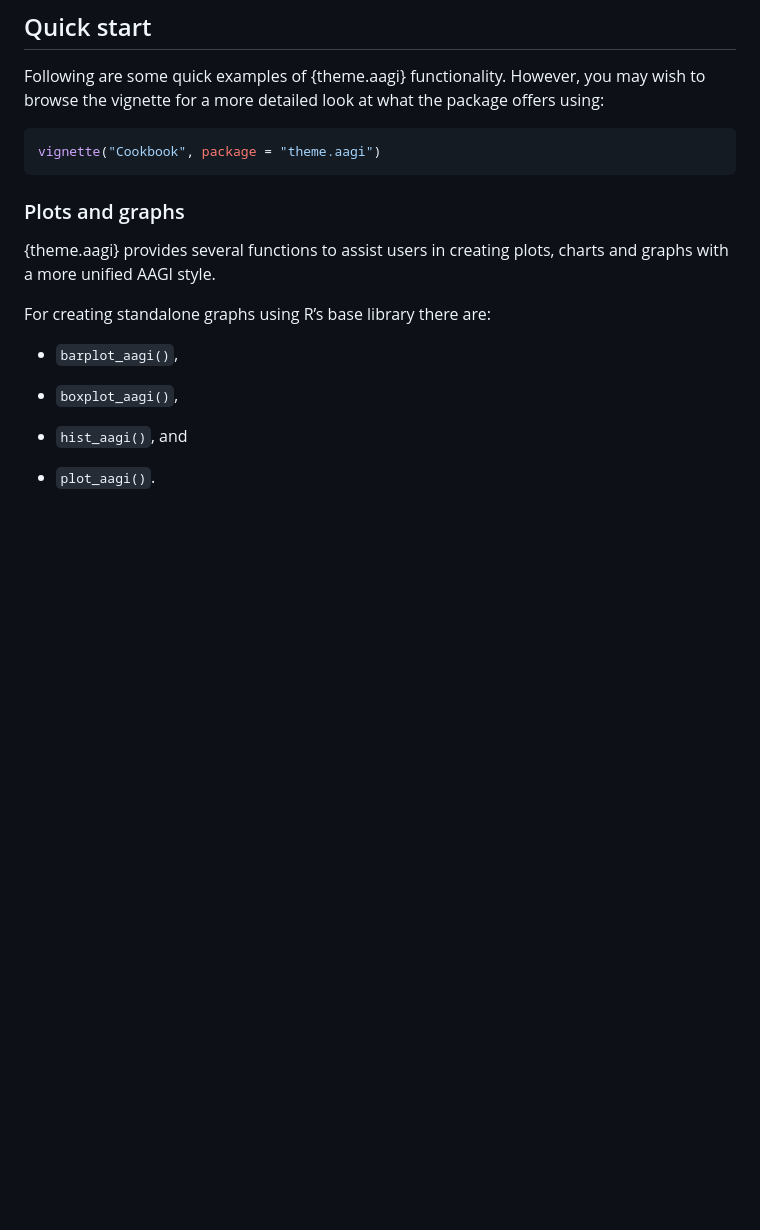
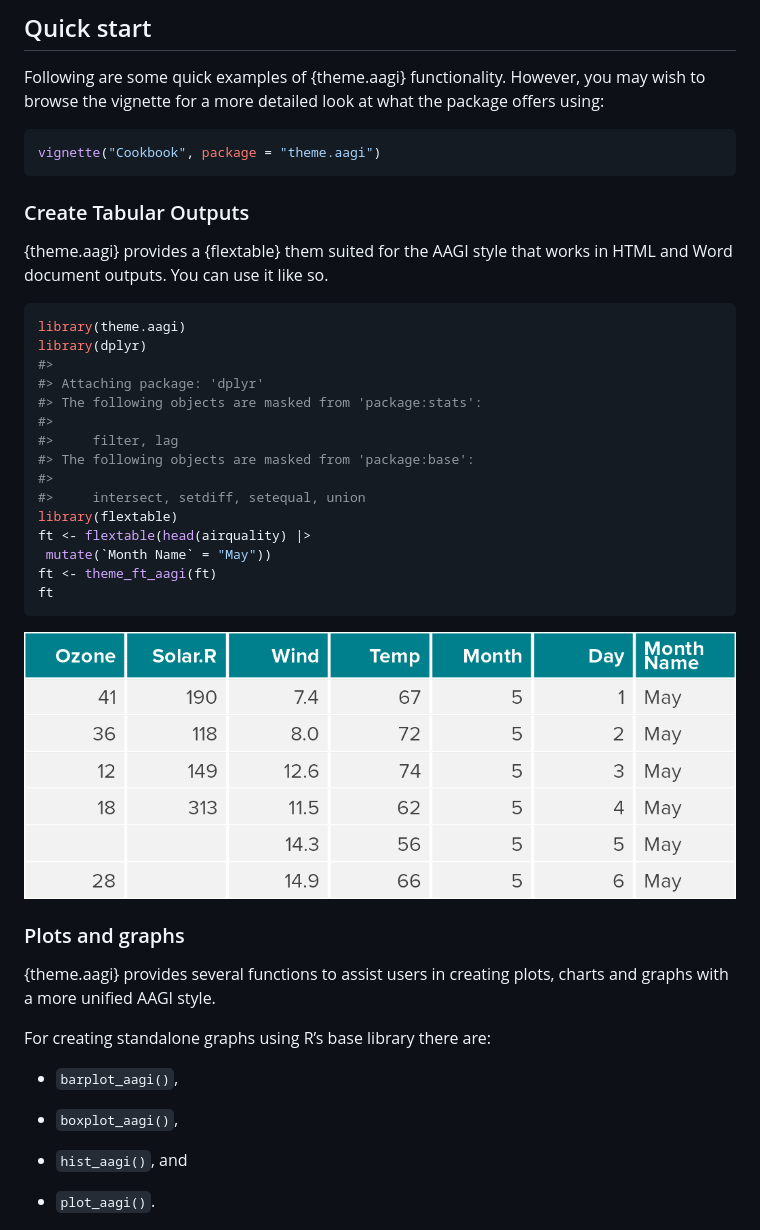
Before and after one commit to AAGI-AUS/AAGIThemes, a Markdown page: README.md, the part around the change printed below. Rendered like a GitHub page; pictures changed too: man/figures/README-tabular-1.png (added); blank space fills up the shorter version.

Commit message:
Add table to README and x-schema

````diff
--- a/README.md
+++ b/README.md
@@ -41,6 +43,31 @@ what the package offers using:
 ``` r
 vignette("Cookbook", package = "theme.aagi")
 ```
+
+### Create Tabular Outputs
+
+{theme.aagi} provides a {flextable} them suited for the AAGI style that
+works in HTML and Word document outputs. You can use it like so.
+
+``` r
+library(theme.aagi)
+library(dplyr)
+#>
+#> Attaching package: 'dplyr'
+#> The following objects are masked from 'package:stats':
+#>
+#>     filter, lag
+#> The following objects are masked from 'package:base':
+#>
+#>     intersect, setdiff, setequal, union
+library(flextable)
+ft <- flextable(head(airquality) |>
+ mutate(`Month Name` = "May"))
+ft <- theme_ft_aagi(ft)
+ft
+```
+
+<img src="man/figures/README-tabular-1.png" width="100%" />
 
 ### Plots and graphs
 
````
Also changed, not shown: other parts of README.md (+2 -0 lines), 3 other files.
